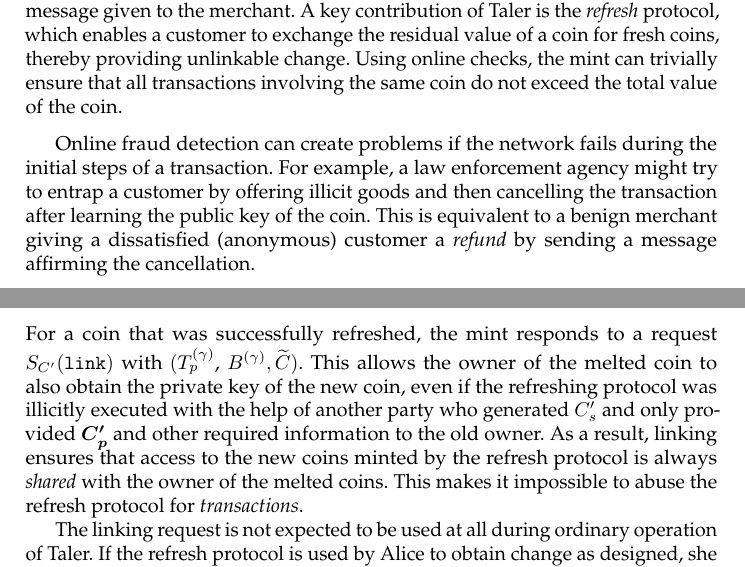
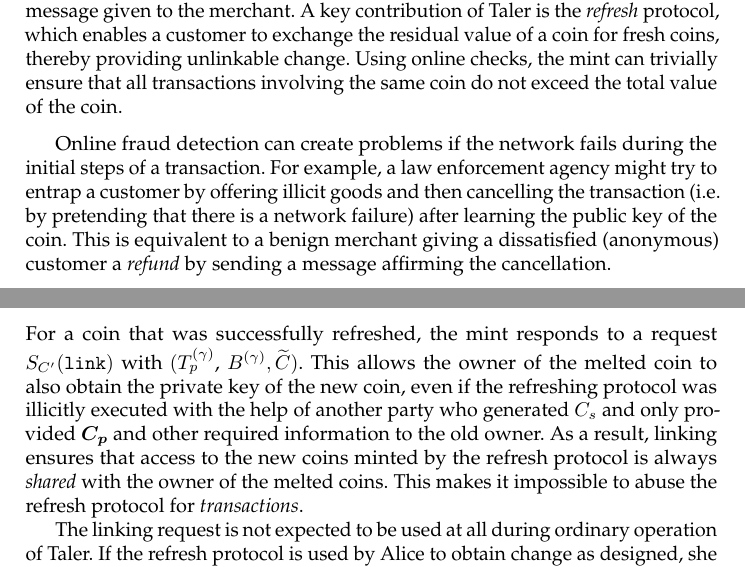
Before and after one commit to prototypefund/Digital_Bargeld-exchange, a LaTeX paper (doc/paper/taler.tex): two parts of pages 3 and 13 of 22, joined at a grey line, cut so that both start at the same text. Compiled offline with pdfLaTeX.

Commit message:
more clarifications

```diff
--- a/doc/paper/taler.tex
+++ b/doc/paper/taler.tex
@@ -222,7 +222,8 @@
 Online fraud detection can create problems if the network fails during
 the initial steps of a transaction.  For example, a law enforcement
 agency might try to entrap a customer by offering illicit goods and
-then cancelling the transaction after learning the public key of the
+then cancelling the transaction (i.e. by pretending that there is
+a network failure) after learning the public key of the
 coin.  This is equivalent to a benign merchant giving a dissatisfied
 (anonymous) customer a {\em refund} by sending a message affirming
 the cancellation.
@@ -868,8 +869,8 @@
 %
 This allows the owner of the melted coin to also obtain the private
 key of the new coin, even if the refreshing protocol was illicitly
-executed with the help of another party who generated $C'_s$ and only
-provided $\vec{C'_p}$ and other required information to the old owner.
+executed with the help of another party who generated $C_s$ and only
+provided $\vec{C_p}$ and other required information to the old owner.
 As a result, linking ensures that access to the new coins minted by
 the refresh protocol is always {\em shared} with the owner of the
 melted coins.  This makes it impossible to abuse the refresh protocol
```
Also changed, not shown: doc/paper/taler.tex (2 more changed lines).
